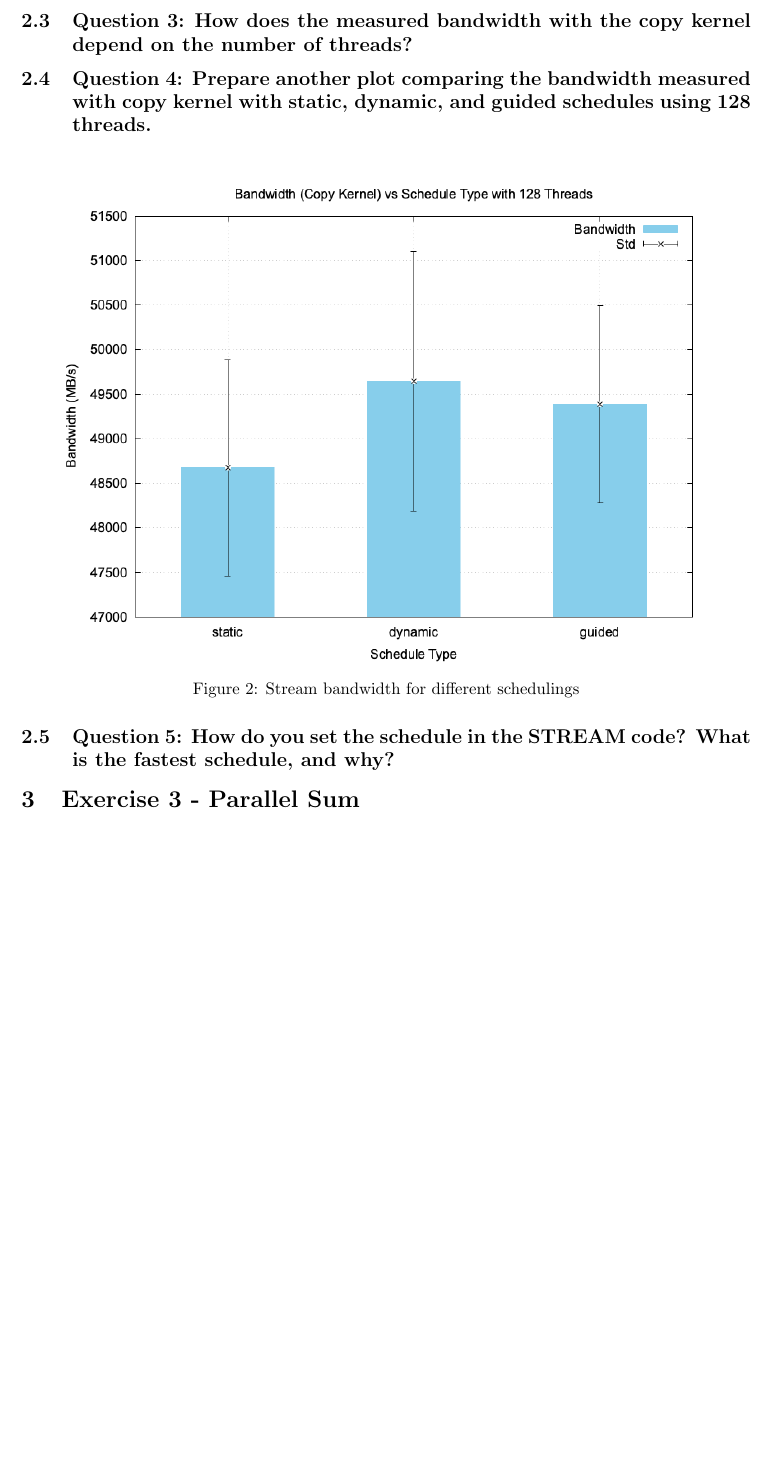
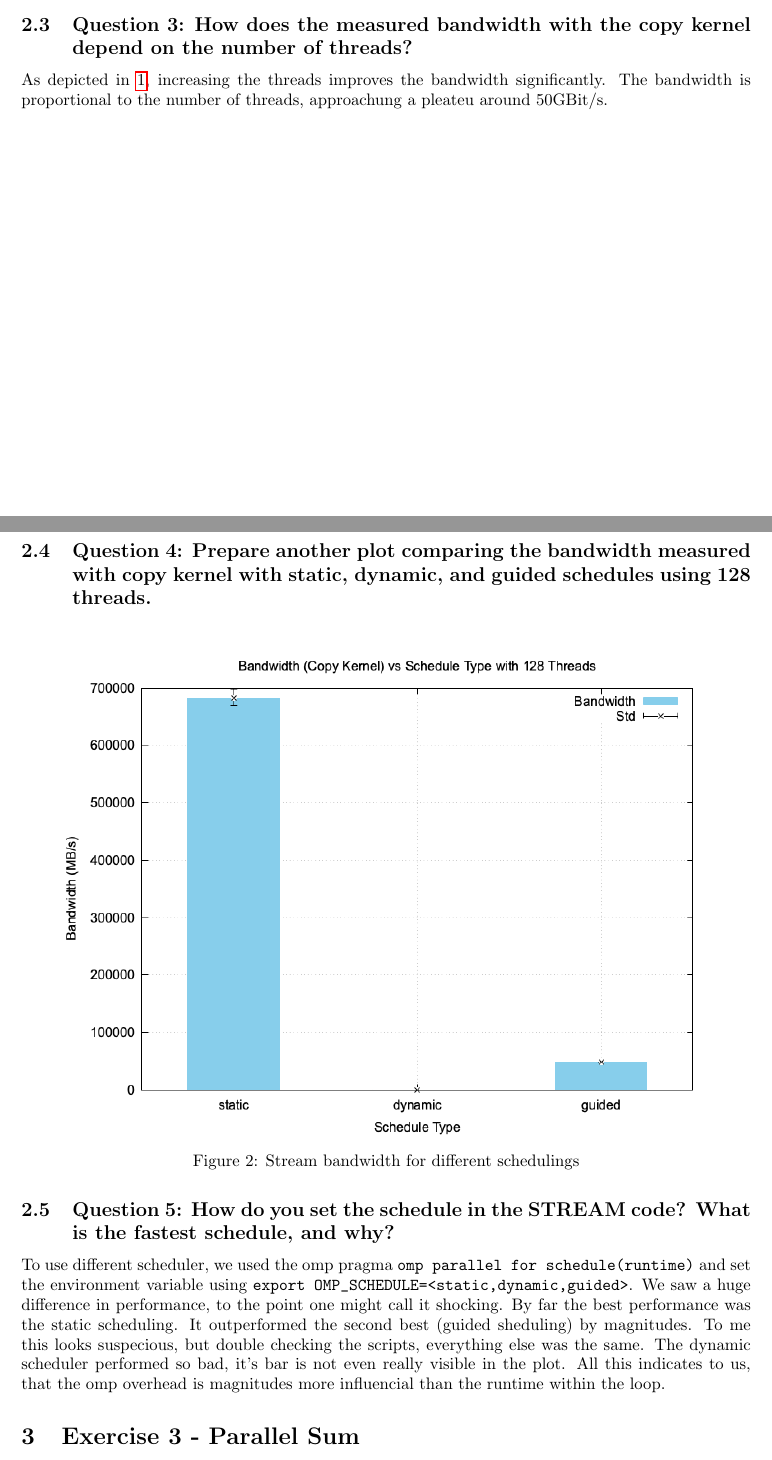
Before and after one commit to paulmyr/DD2356-MethodsHPC, a LaTeX problem sheet (3_open_mp/report-assignment-3.tex): part of page 5 of 13 before the commit and two parts of pages 4 and 5 of 13 after it, the two joined at a grey line, cut so that both start at the same text, the shorter picture padded with empty space. Compiled offline with pdfLaTeX.

Commit message:
[A3/E2] doneish

```diff
--- a/3_open_mp/report-assignment-3.tex
+++ b/3_open_mp/report-assignment-3.tex
@@ -244,6 +245,9 @@ We allocated the whole node: 128 pysical cores with 256 virtual cores.
 \end{figure}
 
 \subsection{Question 3: How does the measured bandwidth with the copy kernel depend on the number of threads?}
+As depicted in \ref{fig:ex2-threads}, increasing the threads improves the bandwidth significantly.
+The bandwidth is proportional to the number of threads, approachung a pleateu around 50GBit/s.
+
 \subsection{Question 4: Prepare another plot comparing the bandwidth measured with copy kernel with static, dynamic, and guided schedules using 128 threads.}
 \begin{figure}[H]
   \centering
@@ -252,6 +256,13 @@ We allocated the whole node: 128 pysical cores with 256 virtual cores.
   \label{fig:ex2-schedule}
 \end{figure}
 \subsection{Question 5: How do you set the schedule in the STREAM code? What is the fastest schedule, and why?}
+To use different scheduler, we used the omp pragma \verb|omp parallel for schedule(runtime)| and set the environment variable using \verb|export OMP_SCHEDULE=<static,dynamic,guided>|.
+We saw a huge difference in performance, to the point one might call it shocking.
+By far the best performance was the static scheduling.
+It outperformed the second best (guided sheduling) by magnitudes.
+To me this looks suspecious, but double checking the scripts, everything else was the same.
+The dynamic scheduler performed so bad, it's bar is not even really visible in the plot.
+All this indicates to us, that the omp overhead is magnitudes more influencial than the runtime within the loop.
 
 \section{Exercise 3 - Parallel Sum}
 For this section, the job scripts that were used to run the experiments on Dardel can be found under the \verb|job_scripts/| directory \href{https://github.com/paulmyr/DD2356-MethodsHPC/tree/master/3_open_mp/exercise3/job_scripts}{here}. In general, we used 1 node and 128 logical CPUs on Dardel for all our experiments.
```
Also changed, not shown: 3_open_mp/exercise2/exp2.csv (+3 -3 lines), 3_open_mp/exercise2/exp2.dat (+3 -3 lines), 3_open_mp/exercise2/exp2.png, 3_open_mp/img/ex2/ex2_schedule.png, 3_open_mp/report-assignment-3.tex (1 more changed lines), 16 other files.
